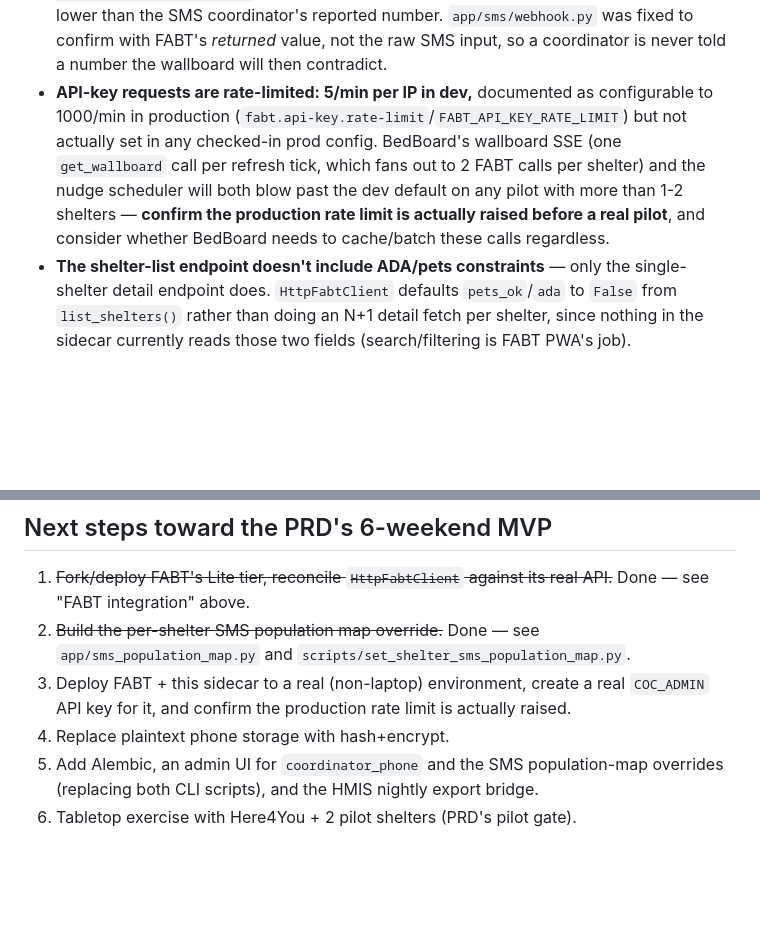
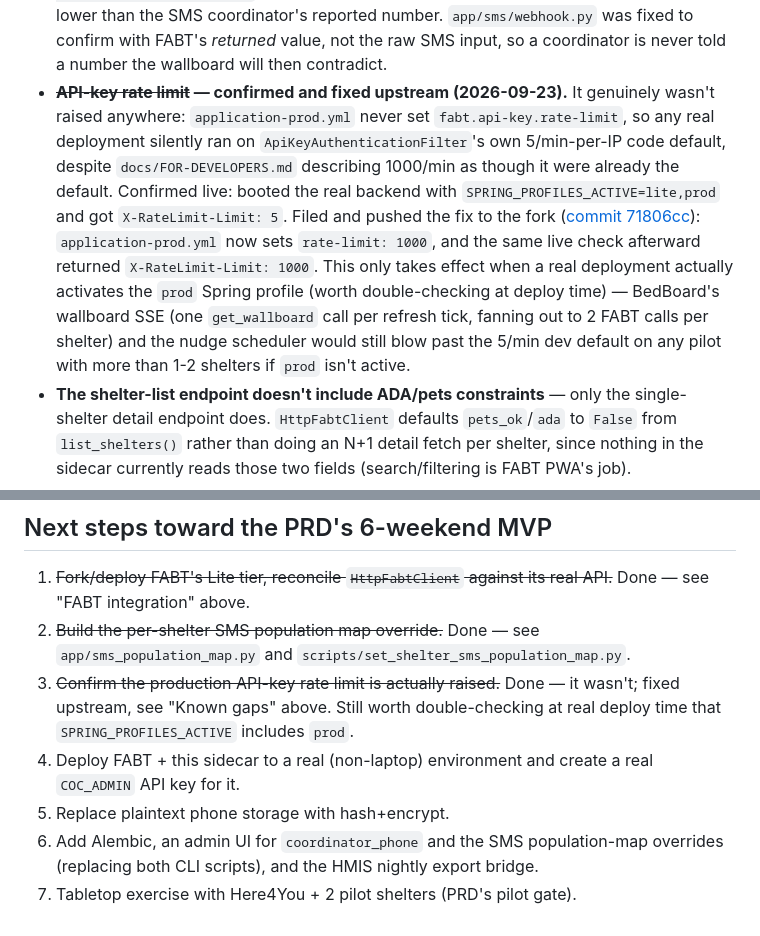
Before and after one commit to mit37/bedboard, a Markdown page: README.md, 2 parts joined by grey strips. Rendered like a GitHub page; blank space fills up the shorter version.

Commit message:
Document confirmed + fixed FABT production rate-limit gap
The API-key rate limit genuinely was never raised anywhere in the FABT
fork's checked-in config -- confirmed live (X-RateLimit-Limit: 5 with
SPRING_PROFILES_ACTIVE=lite,prod) and fixed upstream in
mit37/finding-a-bed-tonight@71806cc (application-prod.yml now sets
rate-limit: 1000, verified live afterward). Updates README's Known gaps
and Next steps to reflect that.

```diff
--- a/README.md
+++ b/README.md
@@ -81,15 +81,23 @@ Real things this surfaced that the PRD didn't call out:
   coordinator's reported number. `app/sms/webhook.py` was fixed to
   confirm with FABT's *returned* value, not the raw SMS input, so a
   coordinator is never told a number the wallboard will then contradict.
-- **API-key requests are rate-limited: 5/min per IP in dev,** documented
-  as configurable to 1000/min in production
-  (`fabt.api-key.rate-limit`/`FABT_API_KEY_RATE_LIMIT`) but not actually
-  set in any checked-in prod config. BedBoard's wallboard SSE (one
-  `get_wallboard` call per refresh tick, which fans out to 2 FABT calls
-  per shelter) and the nudge scheduler will both blow past the dev
-  default on any pilot with more than 1-2 shelters — **confirm the
-  production rate limit is actually raised before a real pilot**, and
-  consider whether BedBoard needs to cache/batch these calls regardless.
+- **~~API-key rate limit~~ — confirmed and fixed upstream (2026-09-23).**
+  It genuinely wasn't raised anywhere: `application-prod.yml` never set
+  `fabt.api-key.rate-limit`, so any real deployment silently ran on
+  `ApiKeyAuthenticationFilter`'s own 5/min-per-IP code default, despite
+  `docs/FOR-DEVELOPERS.md` describing 1000/min as though it were already
+  the default. Confirmed live: booted the real backend with
+  `SPRING_PROFILES_ACTIVE=lite,prod` and got `X-RateLimit-Limit: 5`.
+  Filed and pushed the fix to the fork
+  ([commit 71806cc](https://github.com/mit37/finding-a-bed-tonight/commit/71806cc)):
+  `application-prod.yml` now sets `rate-limit: 1000`, and the same live
+  check afterward returned `X-RateLimit-Limit: 1000`. This only takes
+  effect when a real deployment actually activates the `prod` Spring
+  profile (worth double-checking at deploy time) — BedBoard's wallboard
+  SSE (one `get_wallboard` call per refresh tick, fanning out to 2 FABT
+  calls per shelter) and the nudge scheduler would still blow past the
+  5/min dev default on any pilot with more than 1-2 shelters if `prod`
+  isn't active.
 - **The shelter-list endpoint doesn't include ADA/pets constraints** —
   only the single-shelter detail endpoint does. `HttpFabtClient` defaults
   `pets_ok`/`ada` to `False` from `list_shelters()` rather than doing an
@@ -206,11 +214,14 @@ phase, not bugs:
    real API.~~ Done — see "FABT integration" above.
 2. ~~Build the per-shelter SMS population map override.~~ Done — see
    `app/sms_population_map.py` and `scripts/set_shelter_sms_population_map.py`.
-3. Deploy FABT + this sidecar to a real (non-laptop) environment, create
-   a real `COC_ADMIN` API key for it, and confirm the production rate
-   limit is actually raised.
-4. Replace plaintext phone storage with hash+encrypt.
-5. Add Alembic, an admin UI for `coordinator_phone` and the SMS
+3. ~~Confirm the production API-key rate limit is actually raised.~~ Done
+   — it wasn't; fixed upstream, see "Known gaps" above. Still worth
+   double-checking at real deploy time that `SPRING_PROFILES_ACTIVE`
+   includes `prod`.
+4. Deploy FABT + this sidecar to a real (non-laptop) environment and
+   create a real `COC_ADMIN` API key for it.
+5. Replace plaintext phone storage with hash+encrypt.
+6. Add Alembic, an admin UI for `coordinator_phone` and the SMS
    population-map overrides (replacing both CLI scripts), and the HMIS
    nightly export bridge.
-6. Tabletop exercise with Here4You + 2 pilot shelters (PRD's pilot gate).
+7. Tabletop exercise with Here4You + 2 pilot shelters (PRD's pilot gate).
```
